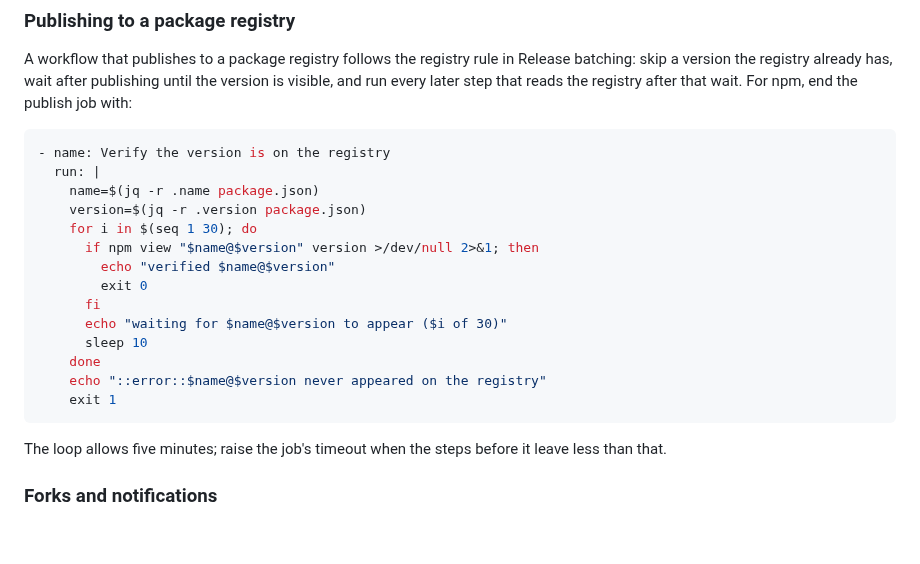
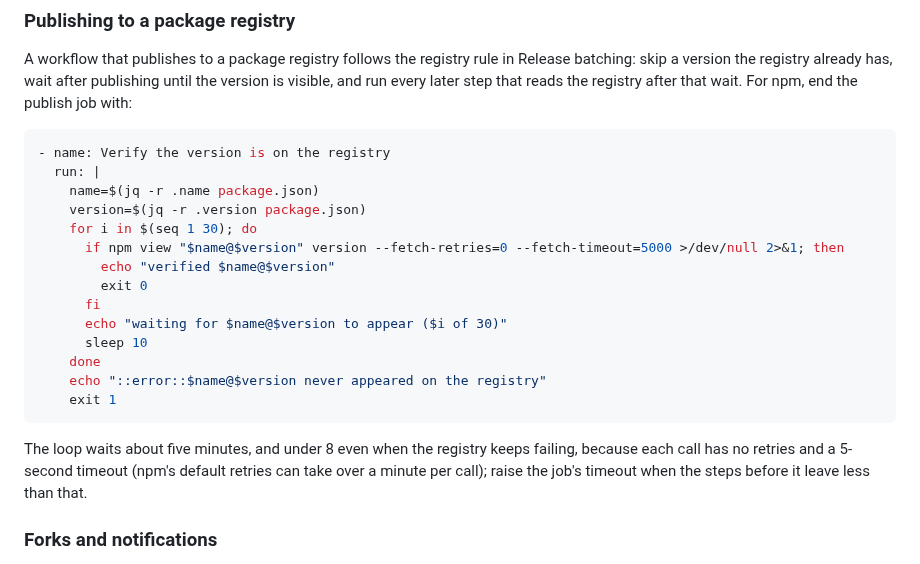
Before and after one commit to bompus/house-rules, a Markdown page: rules/references/github-actions.md, the part around the change. Rendered like a GitHub page; blank space fills up the shorter version.

Commit message:
Bound each registry call in the example and the rule

````diff
--- a/rules/references/github-actions.md
+++ b/rules/references/github-actions.md
@@ -73,7 +73,7 @@ after that wait. For npm, end the publish job with:
     name=$(jq -r .name package.json)
     version=$(jq -r .version package.json)
     for i in $(seq 1 30); do
-      if npm view "$name@$version" version >/dev/null 2>&1; then
+      if npm view "$name@$version" version --fetch-retries=0 --fetch-timeout=5000 >/dev/null 2>&1; then
         echo "verified $name@$version"
         exit 0
       fi
@@ -84,8 +84,10 @@ after that wait. For npm, end the publish job with:
     exit 1
 ```
 
-The loop allows five minutes; raise the job's timeout when the steps before it
-leave less than that.
+The loop waits about five minutes, and under 8 even when the registry keeps
+failing, because each call has no retries and a 5-second timeout (npm's default
+retries can take over a minute per call); raise the job's timeout when the steps
+before it leave less than that.
 
 ### Forks and notifications
 
````
Also changed, not shown: rules/references/release-batching.md (+2 -2 lines).
